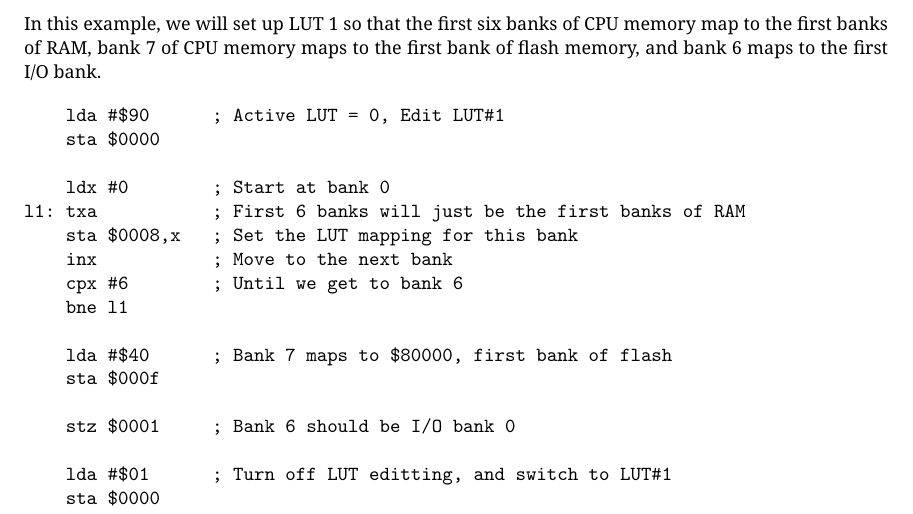
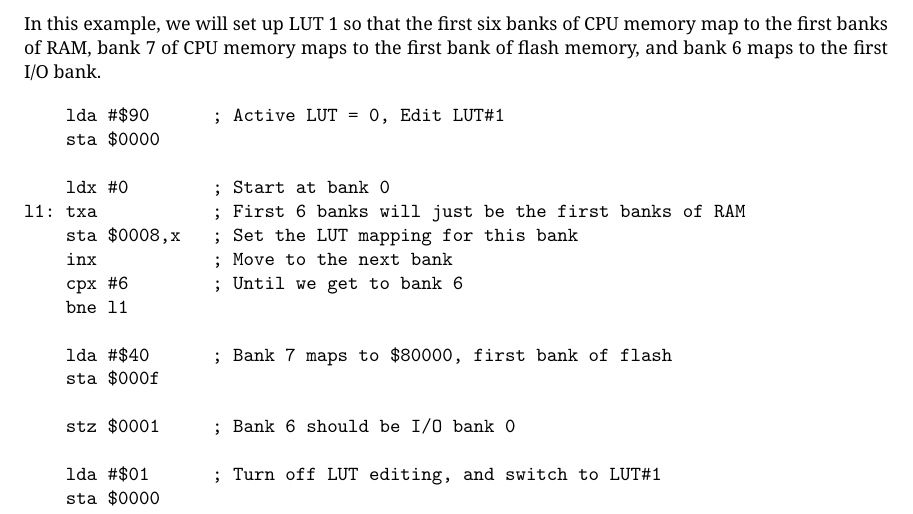
Before and after one commit to pweingar/F256Manual, a LaTeX thesis (tex/f256jr_ref.tex, which reads tex/memory.tex): part of page 12 of 89, cut so that both start at the same text. The pictures show the PDF file tex/f256jr_ref.pdf that the author committed with the source.

Commit message:
Fixed typo

```diff
--- a/tex/memory.tex
+++ b/tex/memory.tex
@@ -101,7 +101,7 @@ l1: txa           ; First 6 banks will just be the first banks of RAM
 
     stz $0001     ; Bank 6 should be I/O bank 0
 
-    lda #$01      ; Turn off LUT editting, and switch to LUT#1
+    lda #$01      ; Turn off LUT editing, and switch to LUT#1
     sta $0000
 \end{verbatim}
 
```
Also changed, not shown: tex/f256jr_ref.pdf.
